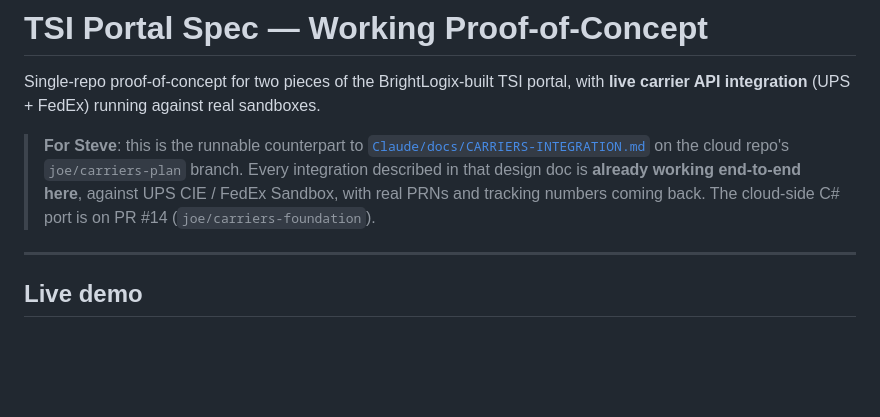
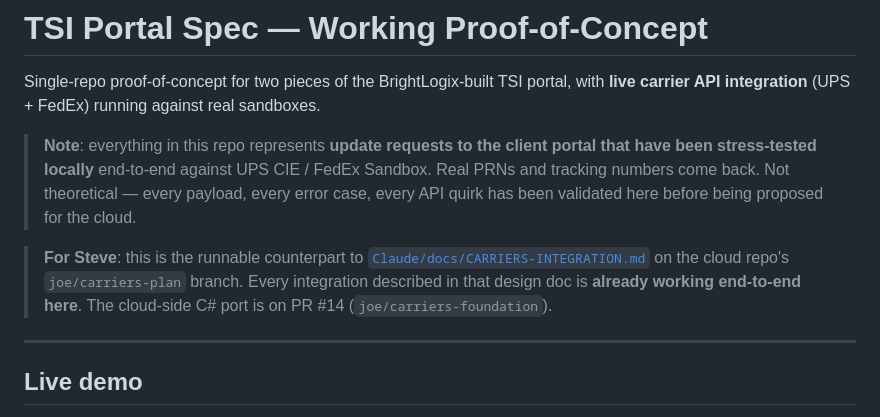
Before and after one commit to jbrassell-boop/tsi-portal-spec, a Markdown page: README.md, the part around the change. Rendered like a GitHub page; blank space fills up the shorter version.

Commit message:
Add note: PoC represents stress-tested update requests, not theoretical proposals

```diff
--- a/README.md
+++ b/README.md
@@ -2,7 +2,9 @@
 
 Single-repo proof-of-concept for two pieces of the BrightLogix-built TSI portal, with **live carrier API integration** (UPS + FedEx) running against real sandboxes.
 
-> **For Steve**: this is the runnable counterpart to [`Claude/docs/CARRIERS-INTEGRATION.md`](https://github.com/BrightLogix/TSI-Winscope-Net---Production/blob/joe/carriers-plan/Claude/docs/CARRIERS-INTEGRATION.md) on the cloud repo's `joe/carriers-plan` branch. Every integration described in that design doc is **already working end-to-end here**, against UPS CIE / FedEx Sandbox, with real PRNs and tracking numbers coming back. The cloud-side C# port is on PR #14 (`joe/carriers-foundation`).
+> **Note**: everything in this repo represents **update requests to the client portal that have been stress-tested locally** end-to-end against UPS CIE / FedEx Sandbox. Real PRNs and tracking numbers come back. Not theoretical — every payload, every error case, every API quirk has been validated here before being proposed for the cloud.
+
+> **For Steve**: this is the runnable counterpart to [`Claude/docs/CARRIERS-INTEGRATION.md`](https://github.com/BrightLogix/TSI-Winscope-Net---Production/blob/joe/carriers-plan/Claude/docs/CARRIERS-INTEGRATION.md) on the cloud repo's `joe/carriers-plan` branch. Every integration described in that design doc is **already working end-to-end here**. The cloud-side C# port is on PR #14 (`joe/carriers-foundation`).
 
 ---
 
```
